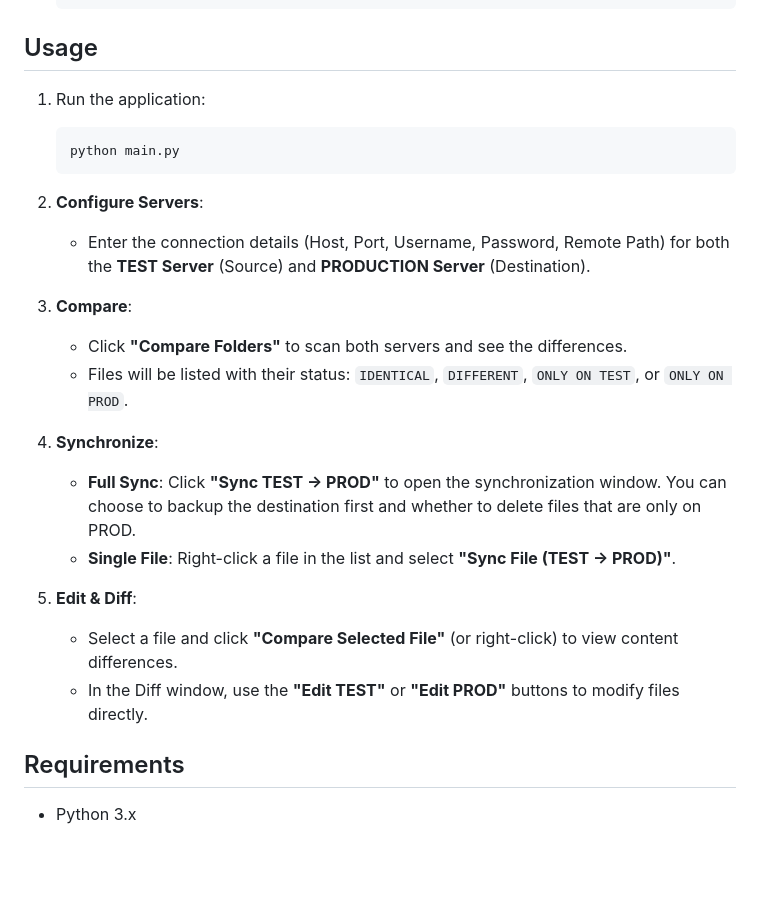
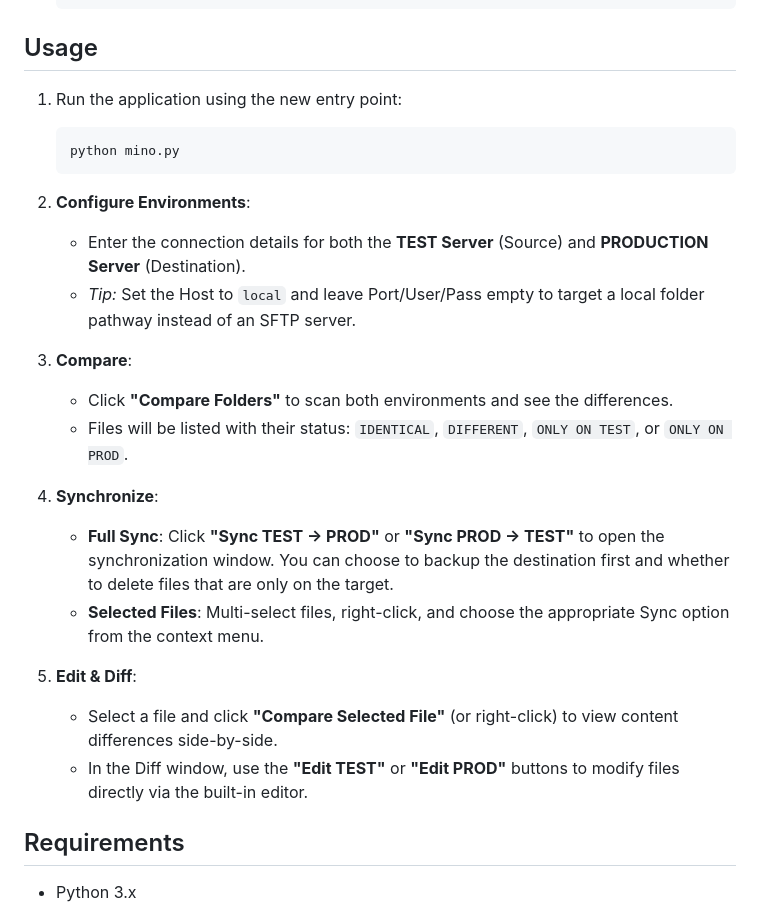
Before and after one commit to Negatorto/mino, a Markdown page: README.md, the part around one of its changes. Drawn GitHub-style; blank space fills up the shorter version.

````diff
--- a/README.md
+++ b/README.md
@@ -35,25 +40,26 @@ MINO is a powerful and intuitive tool designed to facilitate the synchronization
 
 ## Usage
 
-1.  Run the application:
+1.  Run the application using the new entry point:
     ```bash
-    python main.py
+    python mino.py
     ```
 
-2.  **Configure Servers**:
-    *   Enter the connection details (Host, Port, Username, Password, Remote Path) for both the **TEST Server** (Source) and **PRODUCTION Server** (Destination).
+2.  **Configure Environments**:
+    *   Enter the connection details for both the **TEST Server** (Source) and **PRODUCTION Server** (Destination).
+    *   *Tip:* Set the Host to `local` and leave Port/User/Pass empty to target a local folder pathway instead of an SFTP server.
 
 3.  **Compare**:
-    *   Click **"Compare Folders"** to scan both servers and see the differences.
+    *   Click **"Compare Folders"** to scan both environments and see the differences.
     *   Files will be listed with their status: `IDENTICAL`, `DIFFERENT`, `ONLY ON TEST`, or `ONLY ON PROD`.
 
 4.  **Synchronize**:
-    *   **Full Sync**: Click **"Sync TEST -> PROD"** to open the synchronization window. You can choose to backup the destination first and whether to delete files that are only on PROD.
-    *   **Single File**: Right-click a file in the list and select **"Sync File (TEST -> PROD)"**.
+    *   **Full Sync**: Click **"Sync TEST -> PROD"** or **"Sync PROD -> TEST"** to open the synchronization window. You can choose to backup the destination first and whether to delete files that are only on the target.
+    *   **Selected Files**: Multi-select files, right-click, and choose the appropriate Sync option from the context menu.
 
 5.  **Edit & Diff**:
-    *   Select a file and click **"Compare Selected File"** (or right-click) to view content differences.
-    *   In the Diff window, use the **"Edit TEST"** or **"Edit PROD"** buttons to modify files directly.
+    *   Select a file and click **"Compare Selected File"** (or right-click) to view content differences side-by-side.
+    *   In the Diff window, use the **"Edit TEST"** or **"Edit PROD"** buttons to modify files directly via the built-in editor.
 
 ## Requirements
 
````
Also changed, not shown: other parts of README.md (+15 -10 lines), assets/screenshot.png, 8 other files.
